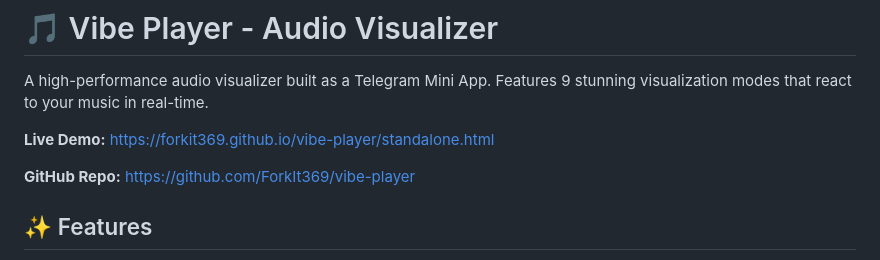
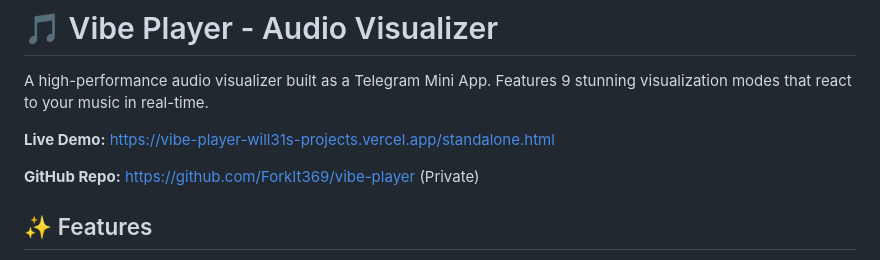
Before and after one commit to ForkIt369/vibe-player, a Markdown page: README.md, the part around the change. Drawn GitHub-style.

Commit message:
Update README with new Vercel deployment URL

```diff
--- a/README.md
+++ b/README.md
@@ -2,9 +2,9 @@
 
 A high-performance audio visualizer built as a Telegram Mini App. Features 9 stunning visualization modes that react to your music in real-time.
 
-**Live Demo:** https://forkit369.github.io/vibe-player/standalone.html
+**Live Demo:** https://vibe-player-will31s-projects.vercel.app/standalone.html
 
-**GitHub Repo:** https://github.com/ForkIt369/vibe-player
+**GitHub Repo:** https://github.com/ForkIt369/vibe-player (Private)
 
 ## ✨ Features
 
```
